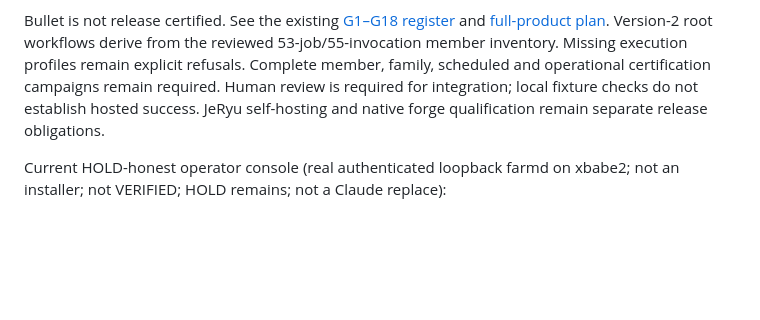
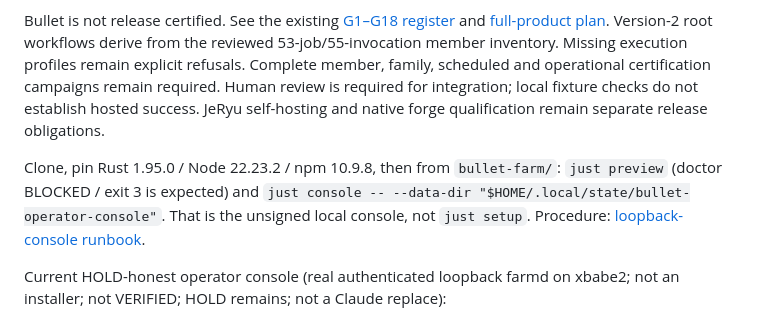
Before and after one commit to neverhuman/bullet-farm, a Markdown page: publication/root/README.md, the part around the change. Drawn GitHub-style; blank space fills up the shorter version.

```diff
--- a/publication/root/README.md
+++ b/publication/root/README.md
@@ -29,6 +29,12 @@ Human review is required for integration; local fixture checks do not establish
 hosted success. JeRyu self-hosting and native forge qualification remain separate
 release obligations.
 
+Clone, pin Rust 1.95.0 / Node 22.23.2 / npm 10.9.8, then from `bullet-farm/`:
+`just preview` (doctor BLOCKED / exit 3 is expected) and
+`just console -- --data-dir "$HOME/.local/state/bullet-operator-console"`.
+That is the unsigned local console, not `just setup`. Procedure:
+[loopback-console runbook](bullet-farm/docs/runbooks/loopback-console.md).
+
 Current HOLD-honest operator console (real authenticated loopback farmd on
 xbabe2; not an installer; not VERIFIED; HOLD remains; not a Claude replace):
 
```
Also changed, not shown: README.md (+27 -9 lines).
